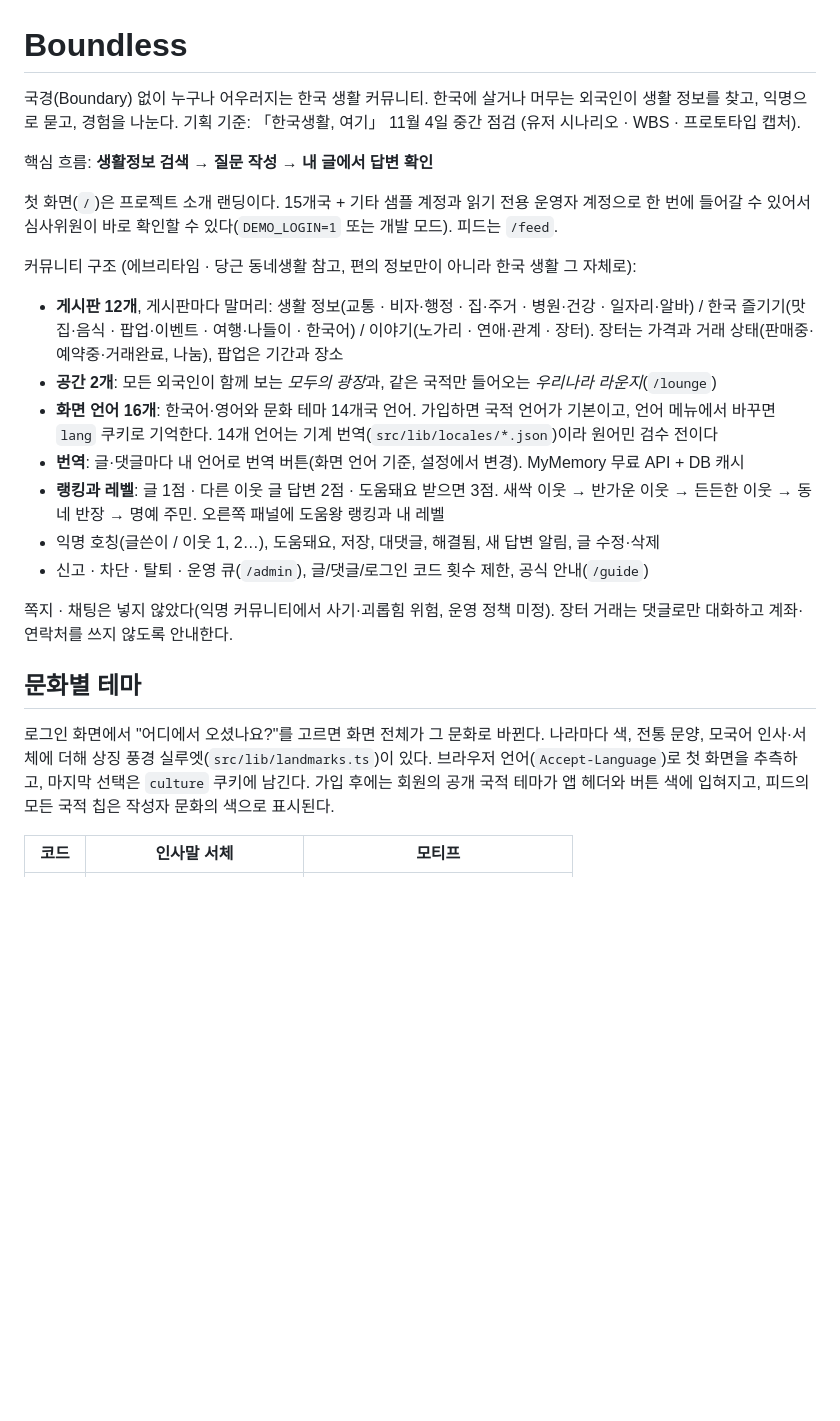
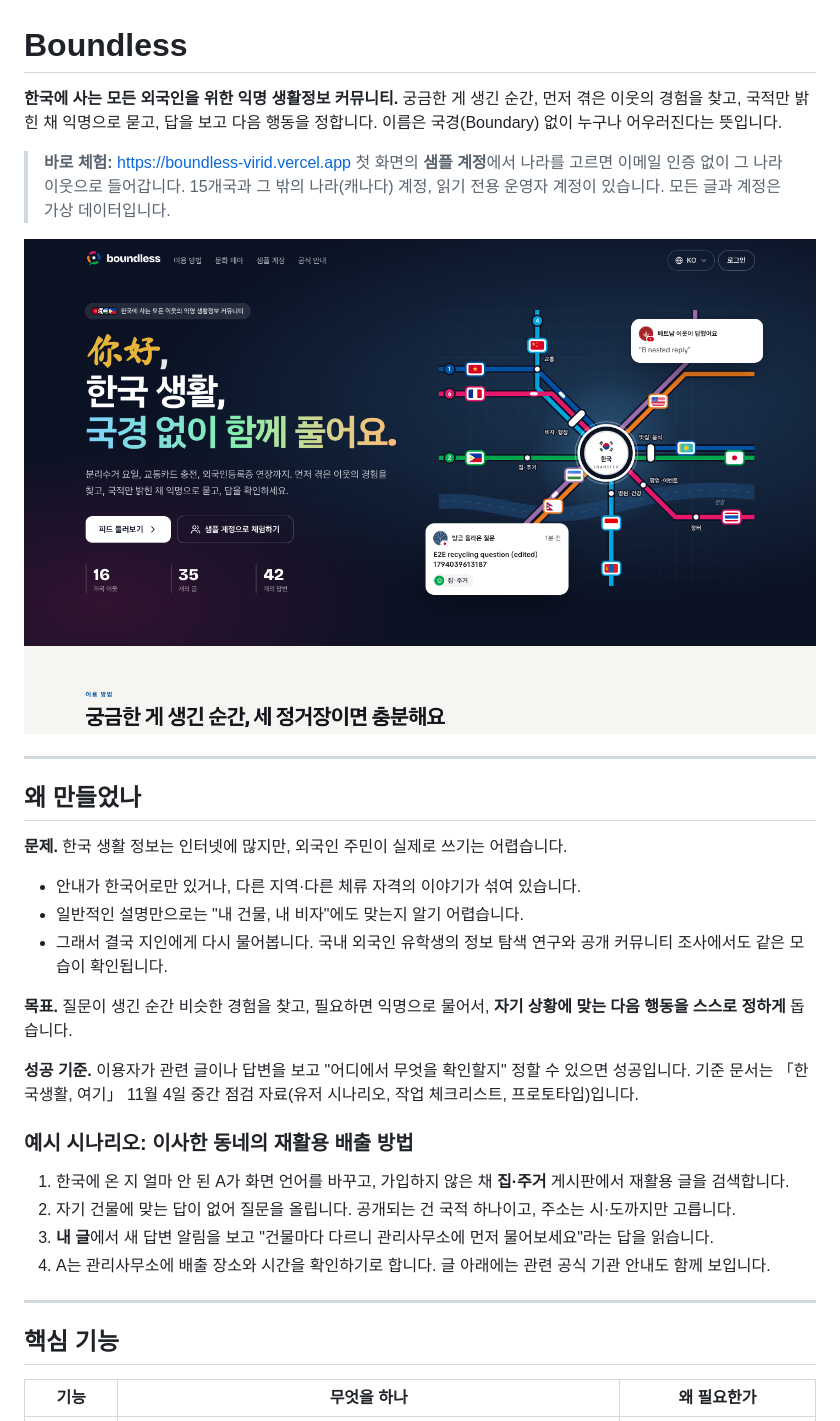
Before and after one commit to Jacob-9909/boundless, a Markdown page: README.md, the part around one of its changes. Rendered like a GitHub page; pictures changed too: docs/images/landing.png (added); blank space fills up the shorter version.

```diff
--- a/README.md
+++ b/README.md
@@ -1,27 +1,39 @@
 # Boundless
 
-국경(Boundary) 없이 누구나 어우러지는 한국 생활 커뮤니티. 한국에 살거나 머무는 외국인이 생활 정보를 찾고, 익명으로 묻고, 경험을 나눈다.
-기획 기준: 「한국생활, 여기」 11월 4일 중간 점검 (유저 시나리오 · WBS · 프로토타입 캡처).
+**한국에 사는 모든 외국인을 위한 익명 생활정보 커뮤니티.**
+궁금한 게 생긴 순간, 먼저 겪은 이웃의 경험을 찾고, 국적만 밝힌 채 익명으로 묻고, 답을 보고 다음 행동을 정합니다.
+이름은 국경(Boundary) 없이 누구나 어우러진다는 뜻입니다.
 
-핵심 흐름: **생활정보 검색 → 질문 작성 → 내 글에서 답변 확인**
+> **바로 체험:** https://boundless-virid.vercel.app
+> 첫 화면의 **샘플 계정**에서 나라를 고르면 이메일 인증 없이 그 나라 이웃으로 들어갑니다. 15개국과 그 밖의 나라(캐나다) 계정, 읽기 전용 운영자 계정이 있습니다. 모든 글과 계정은 가상 데이터입니다.
 
-첫 화면(`/`)은 프로젝트 소개 랜딩이다. 15개국 + 기타 샘플 계정과 읽기 전용 운영자 계정으로 한 번에 들어갈 수 있어서 심사위원이 바로 확인할 수 있다(`DEMO_LOGIN=1` 또는 개발 모드). 피드는 `/feed`.
+![첫 화면: 여러 나라의 노선이 한국에서 만나는 노선도](docs/images/landing.png)
 
-커뮤니티 구조 (에브리타임 · 당근 동네생활 참고, 편의 정보만이 아니라 한국 생활 그 자체로):
+---
 
-- **게시판 12개**, 게시판마다 말머리: 생활 정보(교통 · 비자·행정 · 집·주거 · 병원·건강 · 일자리·알바) / 한국 즐기기(맛집·음식 · 팝업·이벤트 · 여행·나들이 · 한국어) / 이야기(노가리 · 연애·관계 · 장터). 장터는 가격과 거래 상태(판매중·예약중·거래완료, 나눔), 팝업은 기간과 장소
-- **공간 2개**: 모든 외국인이 함께 보는 *모두의 광장*과, 같은 국적만 들어오는 *우리나라 라운지*(`/lounge`)
-- **화면 언어 16개**: 한국어·영어와 문화 테마 14개국 언어. 가입하면 국적 언어가 기본이고, 언어 메뉴에서 바꾸면 `lang` 쿠키로 기억한다. 14개 언어는 기계 번역(`src/lib/locales/*.json`)이라 원어민 검수 전이다
-- **번역**: 글·댓글마다 내 언어로 번역 버튼(화면 언어 기준, 설정에서 변경). MyMemory 무료 API + DB 캐시
-- **랭킹과 레벨**: 글 1점 · 다른 이웃 글 답변 2점 · 도움돼요 받으면 3점. 새싹 이웃 → 반가운 이웃 → 든든한 이웃 → 동네 반장 → 명예 주민. 오른쪽 패널에 도움왕 랭킹과 내 레벨
-- 익명 호칭(글쓴이 / 이웃 1, 2…), 도움돼요, 저장, 대댓글, 해결됨, 새 답변 알림, 글 수정·삭제
-- 신고 · 차단 · 탈퇴 · 운영 큐(`/admin`), 글/댓글/로그인 코드 횟수 제한, 공식 안내(`/guide`)
+## 왜 만들었나
 
-쪽지 · 채팅은 넣지 않았다(익명 커뮤니티에서 사기·괴롭힘 위험, 운영 정책 미정). 장터 거래는 댓글로만 대화하고 계좌·연락처를 쓰지 않도록 안내한다.
+**문제.** 한국 생활 정보는 인터넷에 많지만, 외국인 주민이 실제로 쓰기는 어렵습니다.
 
-## 문화별 테마
+- 안내가 한국어로만 있거나, 다른 지역·다른 체류 자격의 이야기가 섞여 있습니다.
+- 일반적인 설명만으로는 "내 건물, 내 비자"에도 맞는지 알기 어렵습니다.
+- 그래서 결국 지인에게 다시 물어봅니다. 국내 외국인 유학생의 정보 탐색 연구와 공개 커뮤니티 조사에서도 같은 모습이 확인됩니다.
 
-로그인 화면에서 "어디에서 오셨나요?"를 고르면 화면 전체가 그 문화로 바뀐다. 나라마다 색, 전통 문양, 모국어 인사·서체에 더해 상징 풍경 실루엣(`src/lib/landmarks.ts`)이 있다. 브라우저 언어(`Accept-Language`)로 첫 화면을 추측하고, 마지막 선택은 `culture` 쿠키에 남긴다. 가입 후에는 회원의 공개 국적 테마가 앱 헤더와 버튼 색에 입혀지고, 피드의 모든 국적 칩은 작성자 문화의 색으로 표시된다.
+**목표.** 질문이 생긴 순간 비슷한 경험을 찾고, 필요하면 익명으로 물어서, **자기 상황에 맞는 다음 행동을 스스로 정하게** 돕습니다.
 
-| 코드 | 인사말 서체 | 모티프 |
+**성공 기준.** 이용자가 관련 글이나 답변을 보고 "어디에서 무엇을 확인할지" 정할 수 있으면 성공입니다.
+기준 문서는 「한국생활, 여기」 11월 4일 중간 점검 자료(유저 시나리오, 작업 체크리스트, 프로토타입)입니다.
+
+### 예시 시나리오: 이사한 동네의 재활용 배출 방법
+
+1. 한국에 온 지 얼마 안 된 A가 화면 언어를 바꾸고, 가입하지 않은 채 **집·주거** 게시판에서 재활용 글을 검색합니다.
+2. 자기 건물에 맞는 답이 없어 질문을 올립니다. 공개되는 건 국적 하나이고, 주소는 시·도까지만 고릅니다.
+3. **내 글**에서 새 답변 알림을 보고 "건물마다 다르니 관리사무소에 먼저 물어보세요"라는 답을 읽습니다.
+4. A는 관리사무소에 배출 장소와 시간을 확인하기로 합니다. 글 아래에는 관련 공식 기관 안내도 함께 보입니다.
+
+---
+
+## 핵심 기능
+
+| 기능 | 무엇을 하나 | 왜 필요한가 |
 | --- | --- | --- |
```
Also changed, not shown: other parts of README.md (+105 -47 lines), docs/images/feed-ja.png (added), docs/images/login-vn.png (added), docs/images/mobile-ru.png (added), 1 other file.
